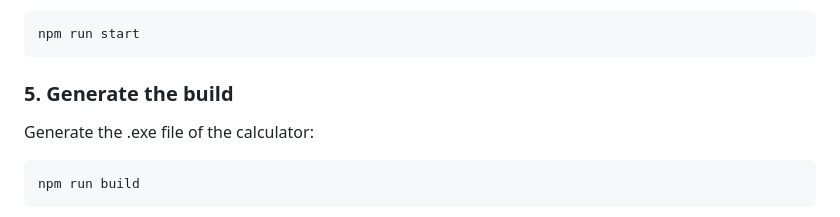
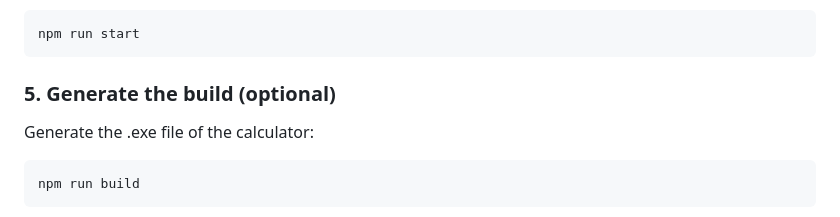
Before and after one commit to PixelPioneer404/Simple-calculator, a Markdown page: readme.md, the part around the change. GitHub-like rendering.

````diff
--- a/readme.md
+++ b/readme.md
@@ -62,7 +62,7 @@ Launch the Electron app pointing at your local files:
 npm run start
 ```
 
-### 5. Generate the build
+### 5. Generate the build (optional)
 Generate the .exe file of the calculator:
 ```bash
 npm run build
````
